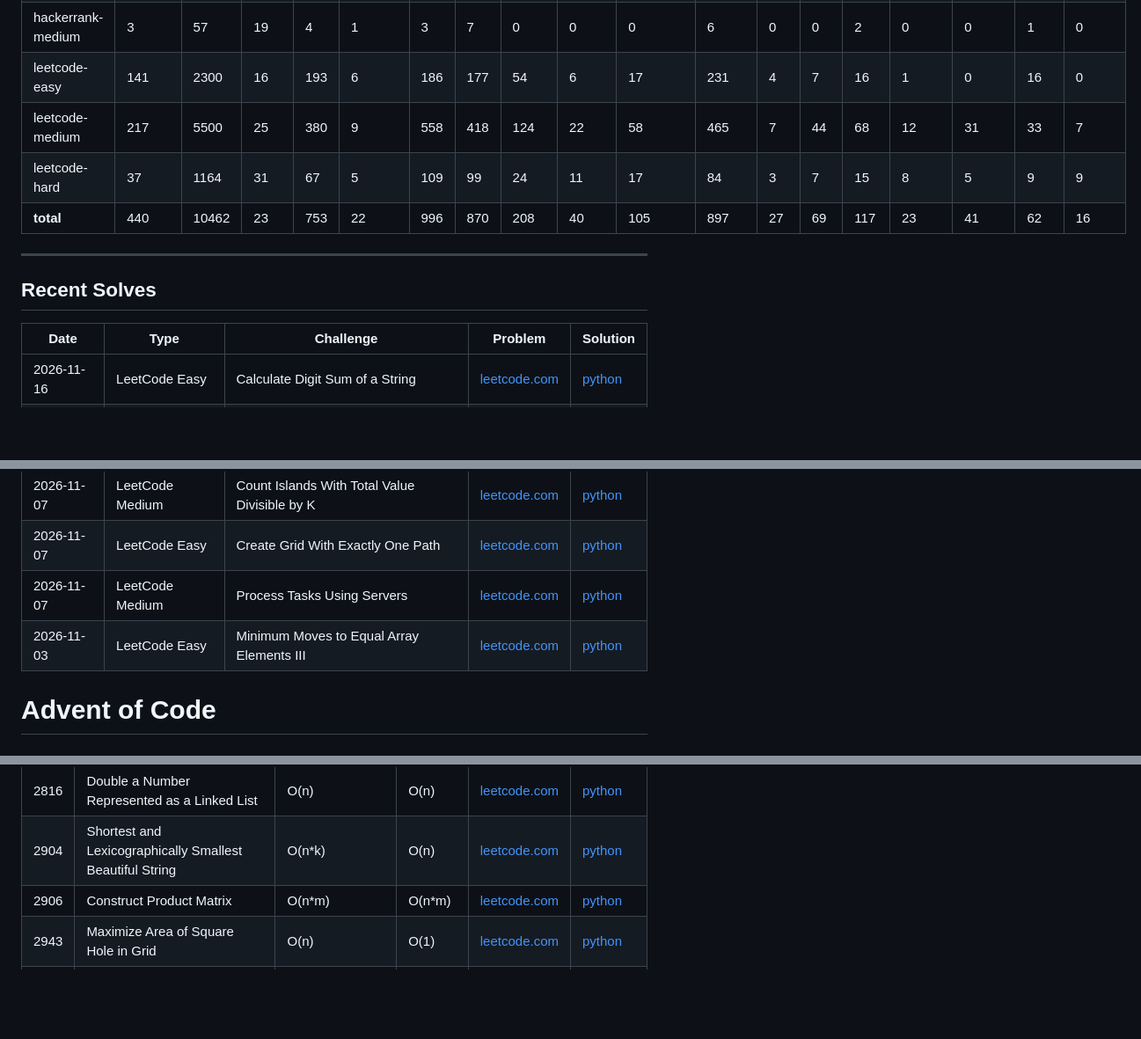
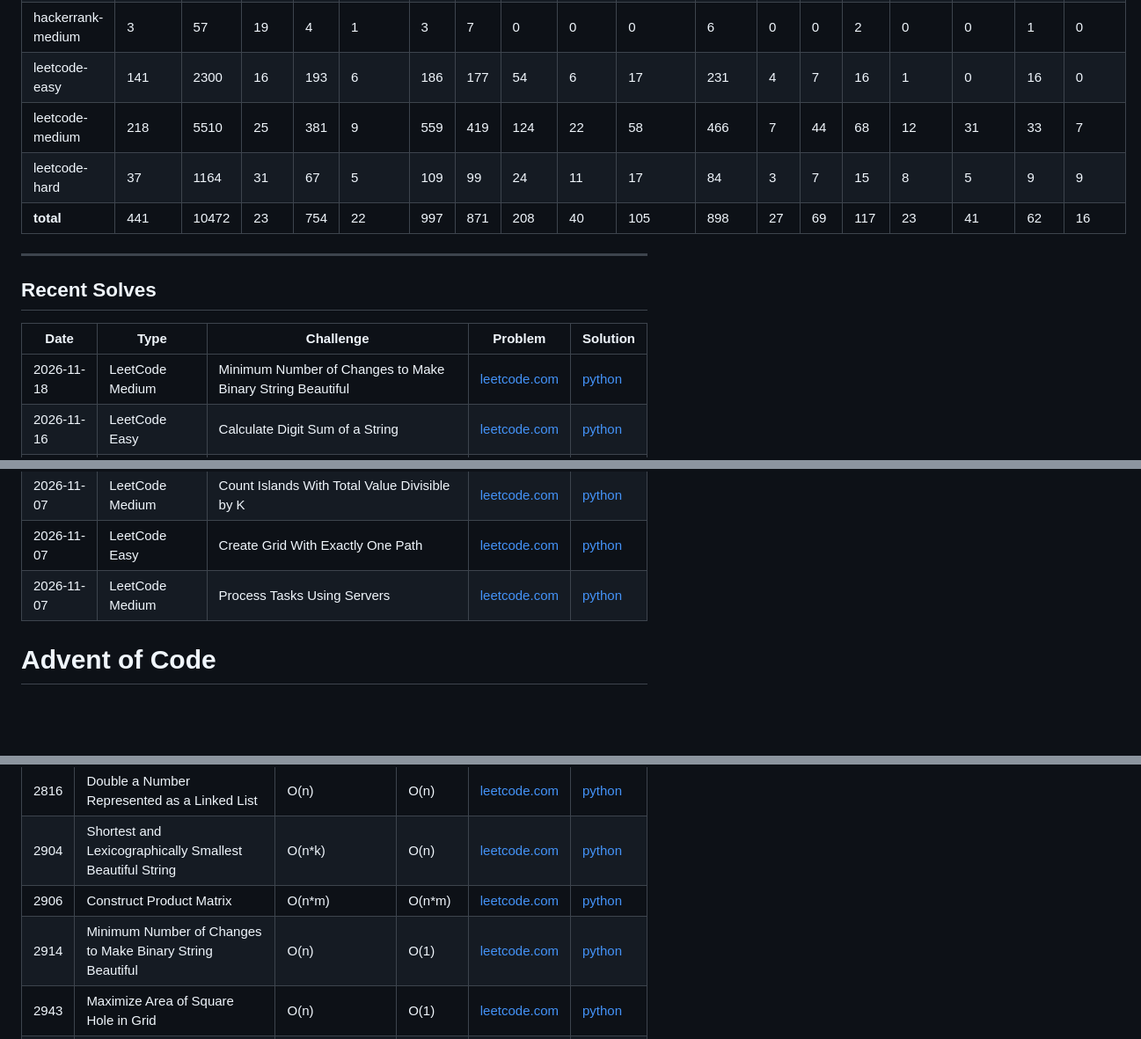
Before and after one commit to florianbuetow/coding-challenges, a Markdown page: README.md, 3 parts joined by grey strips. Shown at 88% size. GitHub-like rendering; blank space fills up the shorter version.

Commit message:
Regenerate README

```diff
--- a/README.md
+++ b/README.md
@@ -41,9 +41,9 @@ This repository contains a collection of coding problems solved on various platf
 | hackerrank-easy | 2 | 17 | 8 | 2 | 0 | 4 | 1 | 0 | 0 | 0 | 2 | 0 | 0 | 0 | 0 | 0 | 0 | 0 |
 | hackerrank-medium | 3 | 57 | 19 | 4 | 1 | 3 | 7 | 0 | 0 | 0 | 6 | 0 | 0 | 2 | 0 | 0 | 1 | 0 |
 | leetcode-easy | 141 | 2300 | 16 | 193 | 6 | 186 | 177 | 54 | 6 | 17 | 231 | 4 | 7 | 16 | 1 | 0 | 16 | 0 |
-| leetcode-medium | 217 | 5500 | 25 | 380 | 9 | 558 | 418 | 124 | 22 | 58 | 465 | 7 | 44 | 68 | 12 | 31 | 33 | 7 |
+| leetcode-medium | 218 | 5510 | 25 | 381 | 9 | 559 | 419 | 124 | 22 | 58 | 466 | 7 | 44 | 68 | 12 | 31 | 33 | 7 |
 | leetcode-hard | 37 | 1164 | 31 | 67 | 5 | 109 | 99 | 24 | 11 | 17 | 84 | 3 | 7 | 15 | 8 | 5 | 9 | 9 |
-| **total** | 440 | 10462 | 23 | 753 | 22 | 996 | 870 | 208 | 40 | 105 | 897 | 27 | 69 | 117 | 23 | 41 | 62 | 16 |
+| **total** | 441 | 10472 | 23 | 754 | 22 | 997 | 871 | 208 | 40 | 105 | 898 | 27 | 69 | 117 | 23 | 41 | 62 | 16 |
 
 ---
 
@@ -51,6 +51,7 @@ This repository contains a collection of coding problems solved on various platf
 
 | Date | Type | Challenge | Problem | Solution |
 | --- | --- | --- | --- | --- |
+| 2026-11-18 | LeetCode Medium | Minimum Number of Changes to Make Binary String Beautiful | [leetcode.com](https://leetcode.com/problems/minimum-number-of-changes-to-make-binary-string-beautiful/) | [python](leetcode/medium/2914.%20Minimum%20Number%20of%20Changes%20to%20Make%20Binary%20String%20Beautiful.py) |
 | 2026-11-16 | LeetCode Easy | Calculate Digit Sum of a String | [leetcode.com](https://leetcode.com/problems/calculate-digit-sum-of-a-string/) | [python](leetcode/easy/2243.%20Calculate%20Digit%20Sum%20of%20a%20String.py) |
 | 2026-11-15 | LeetCode Medium | Number of Sub-arrays With Odd Sum | [leetcode.com](https://leetcode.com/problems/number-of-sub-arrays-with-odd-sum/) | [python](leetcode/medium/1524.%20Number%20of%20Sub-arrays%20With%20Odd%20Sum.py) |
 | 2026-11-14 | LeetCode Easy | Minimum Positive Sum Subarray | [leetcode.com](https://leetcode.com/problems/minimum-positive-sum-subarray/) | [python](leetcode/easy/3364.%20Minimum%20Positive%20Sum%20Subarray.py) |
@@ -60,7 +61,6 @@ This repository contains a collection of coding problems solved on various platf
 | 2026-11-07 | LeetCode Medium | Count Islands With Total Value Divisible by K | [leetcode.com](https://leetcode.com/problems/count-islands-with-total-value-divisible-by-k) | [python](leetcode/medium/3619.%20Count%20Islands%20With%20Total%20Value%20Divisible%20by%20K.py) |
 | 2026-11-07 | LeetCode Easy | Create Grid With Exactly One Path | [leetcode.com](https://leetcode.com/problems/create-grid-with-exactly-one-path/) | [python](leetcode/easy/3963.%20Create%20Grid%20With%20Exactly%20One%20Path.py) |
 | 2026-11-07 | LeetCode Medium | Process Tasks Using Servers | [leetcode.com](https://leetcode.com/problems/process-tasks-using-servers/) | [python](leetcode/medium/1882.%20Process%20Tasks%20Using%20Servers.py) |
-| 2026-11-03 | LeetCode Easy | Minimum Moves to Equal Array Elements III | [leetcode.com](https://leetcode.com/problems/minimum-moves-to-equal-array-elements-iii/) | [python](leetcode/easy/3736.%20Minimum%20Moves%20to%20Equal%20Array%20Elements%20III.py) |
 # Advent of Code
 ### 2025
 | Day | Challenge | Time | Space | Problem | Solution |
@@ -483,6 +483,7 @@ This repository contains a collection of coding problems solved on various platf
 | 2816 | Double a Number Represented as a Linked List | O(n) | O(n) | [leetcode.com](https://leetcode.com/problems/double-a-number-represented-as-a-linked-list/) | [python](leetcode/medium/2816.%20Double%20a%20Number%20Represented%20as%20a%20Linked%20List.py) |
 | 2904 | Shortest and Lexicographically Smallest Beautiful String | O(n*k) | O(n) | [leetcode.com](https://leetcode.com/problems/shortest-and-lexicographically-smallest-beautiful-string/) | [python](leetcode/medium/2904.%20Shortest%20and%20Lexicographically%20Smallest%20Beautiful%20String.py) |
 | 2906 | Construct Product Matrix | O(n*m) | O(n*m) | [leetcode.com](https://leetcode.com/problems/construct-product-matrix/) | [python](leetcode/medium/2906.%20Construct%20Product%20Matrix.py) |
+| 2914 | Minimum Number of Changes to Make Binary String Beautiful | O(n) | O(1) | [leetcode.com](https://leetcode.com/problems/minimum-number-of-changes-to-make-binary-string-beautiful/) | [python](leetcode/medium/2914.%20Minimum%20Number%20of%20Changes%20to%20Make%20Binary%20String%20Beautiful.py) |
 | 2943 | Maximize Area of Square Hole in Grid | O(n) | O(1) | [leetcode.com](https://leetcode.com/problems/maximize-area-of-square-hole-in-grid/) | [python](leetcode/medium/2943.%20Maximize%20Area%20of%20Square%20Hole%20in%20Grid.py) |
 | 2948 | Make Lexicographically Smallest Array by Swapping Elements | O(n log n) | O(n) | [leetcode.com](https://leetcode.com/problems/make-lexicographically-smallest-array-by-swapping-elements/) | [python](leetcode/medium/2948.%20Make%20Lexicographically%20Smallest%20Array%20by%20Swapping%20Elements.py) |
 | 2958 | Length of Longest Subarray With at Most K Frequency | O(n) | O(n) | [leetcode.com](https://leetcode.com/problems/length-of-longest-subarray-with-at-most-k-frequency/) | [python](leetcode/medium/2958.%20Length%20of%20Longest%20Subarray%20With%20at%20Most%20K%20Frequency.py) |
```
Also changed, not shown: CHANGES.md (+1 -1 lines), solutions_growth.png.
